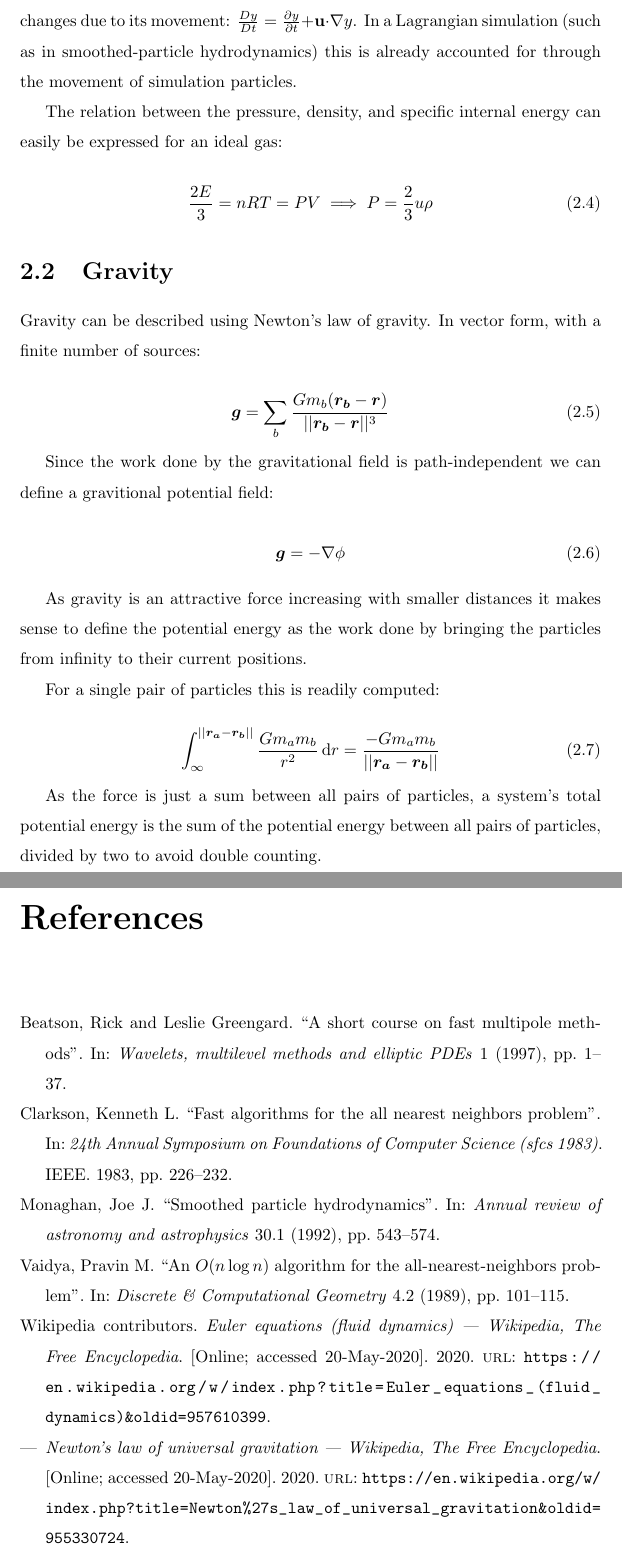
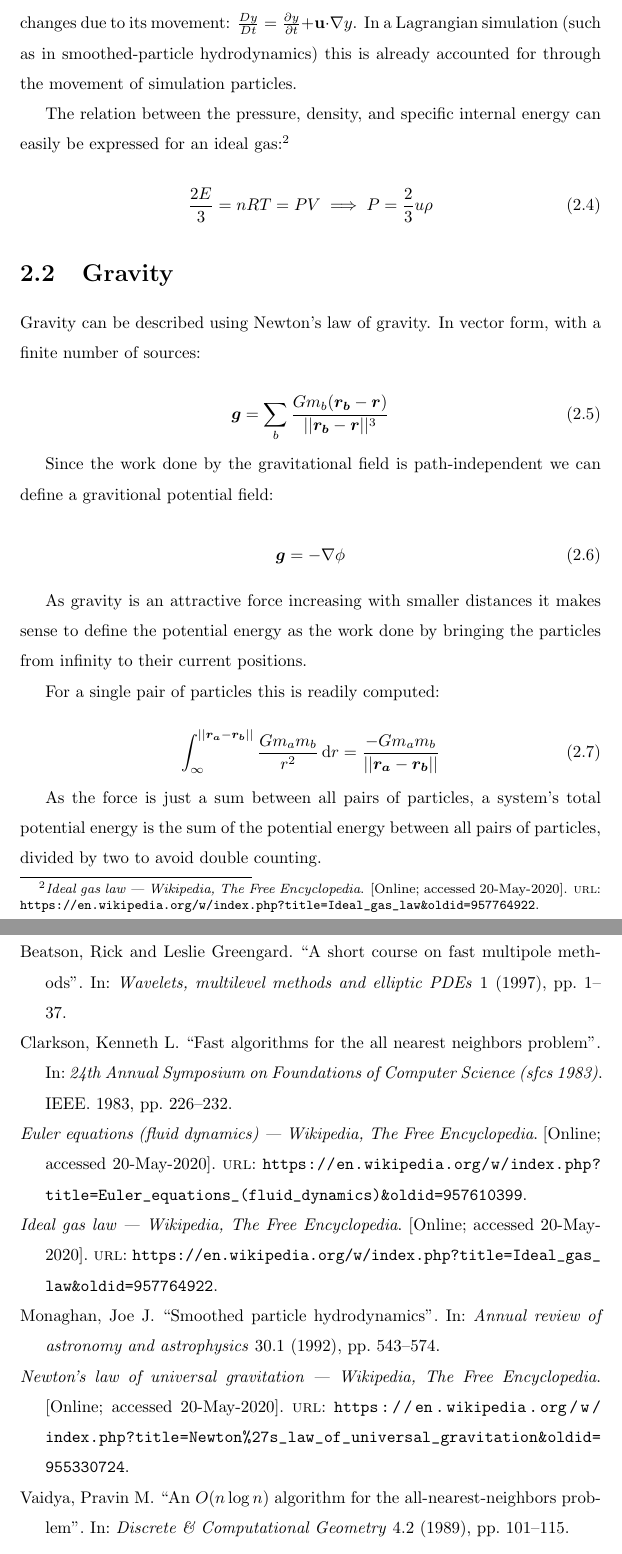
Before and after one commit to lokegustafsson/binary-accretion, a LaTeX thesis (report/main.tex, which reads report/references.bib, report/theory/fluid_dynamics.tex): two parts of pages 6 and 19 of 19, joined at a grey line, cut so that both start at the same text. Compiled offline with pdfLaTeX.

Commit message:
Fix wikipedia references

```diff
--- a/report/references.bib
+++ b/report/references.bib
@@ -55,5 +54,4 @@
   title = "Newton's law of universal gravitation --- {W}ikipedia{,} The Free Encyclopedia",
-  year = "2020",
   url =
   "https://en.wikipedia.org/w/index.php?title=Newton%27s_law_of_universal_gravitation&oldid=955330724",
   note = "[Online; accessed 20-May-2020]"
@@ -70,0 +70,4 @@
+  url =
+  "https://en.wikipedia.org/w/index.php?title=Ideal_gas_law&oldid=957764922",
+  note = "[Online; accessed 20-May-2020]"
+}
--- a/report/theory/fluid_dynamics.tex
+++ b/report/theory/fluid_dynamics.tex
@@ -32,7 +32,7 @@ Lagrangian simulation (such as in smoothed-particle hydrodynamics) this is alrea
 through the movement of simulation particles.
 
 The relation between the pressure, density, and specific internal energy can easily be expressed for
-an ideal gas:
+an ideal gas\autocite{wikipedia_ideal_gas}:
 
 \begin{equation}
     \frac{2E}{3} = nRT = PV \implies P = \frac{2}{3} u \rho
```
Also changed, not shown: report/references.bib (6 more changed lines).
